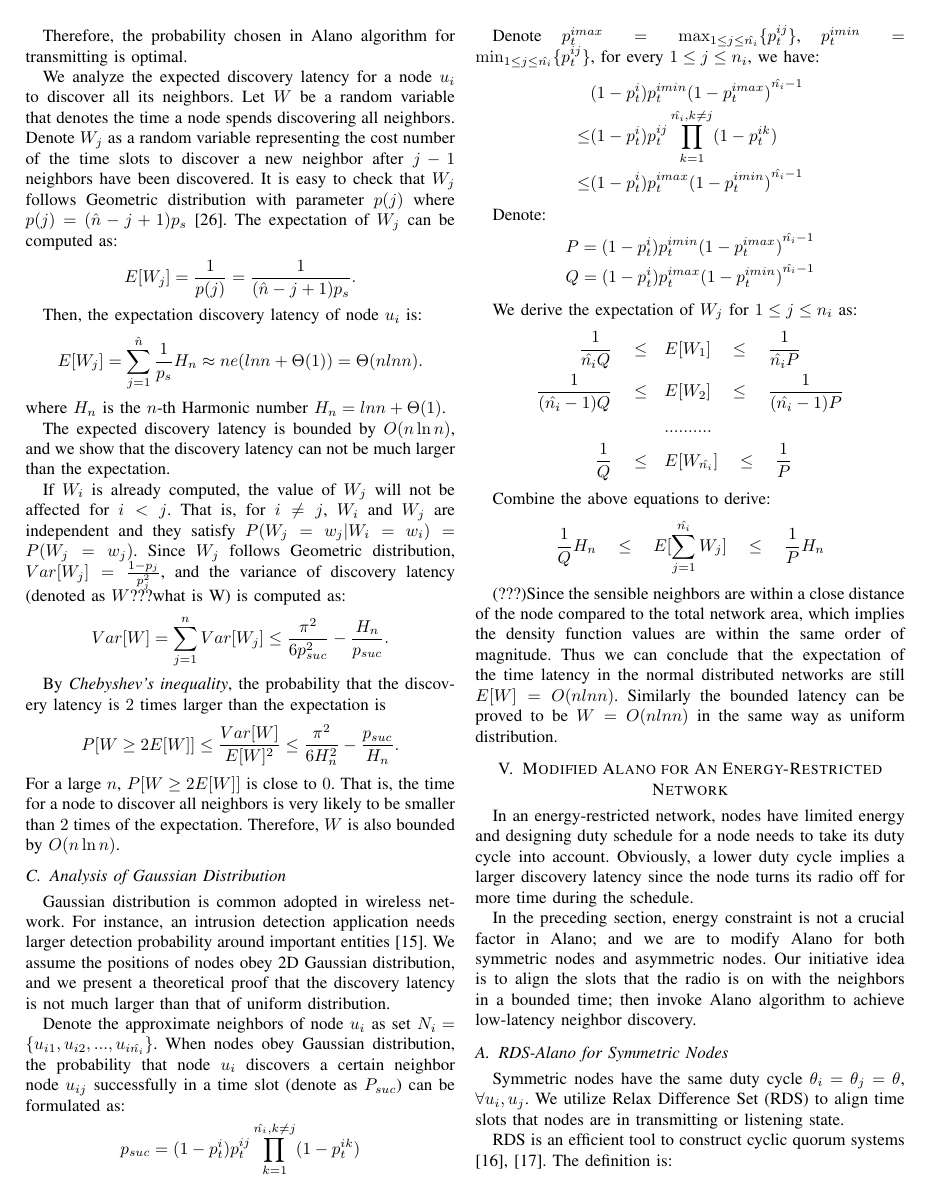
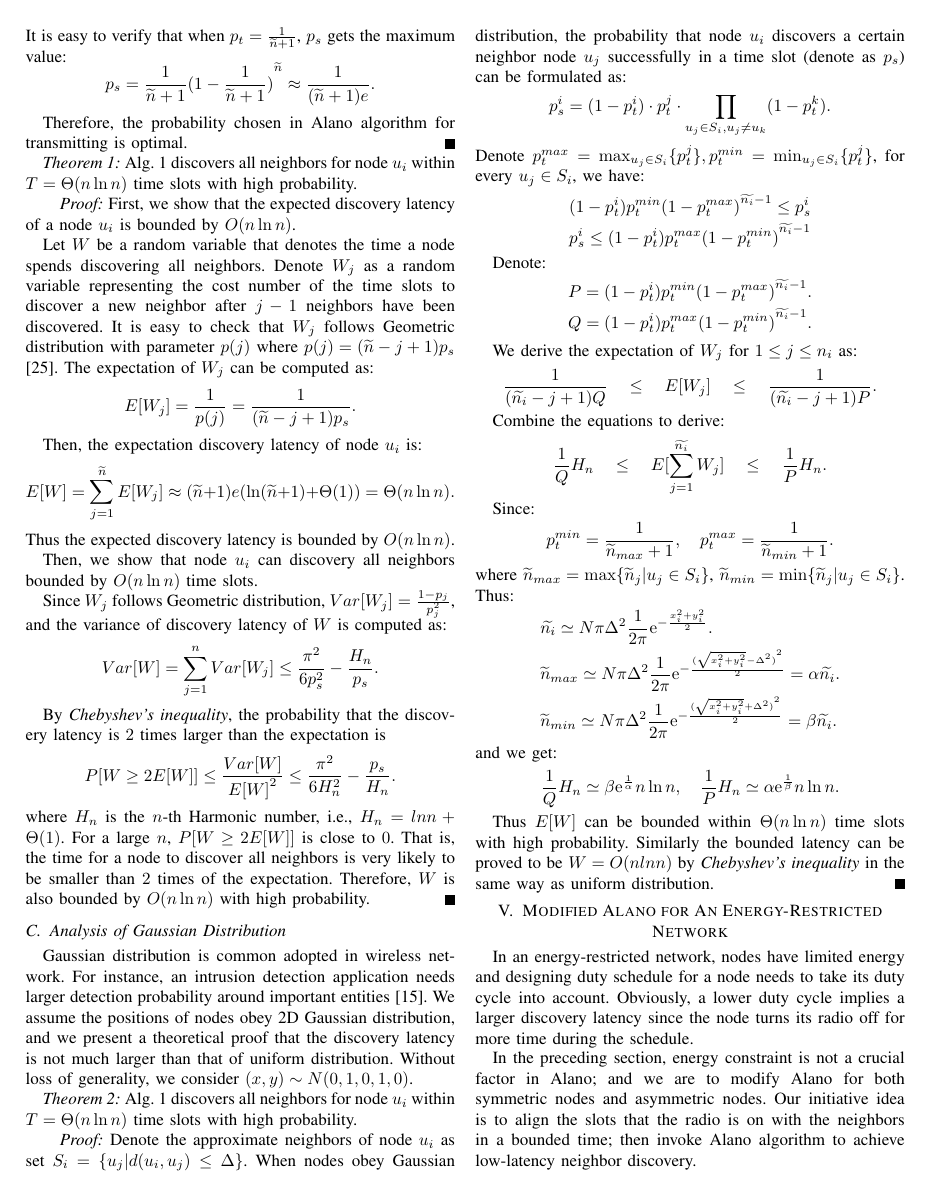
Before and after one commit to st21621147/Neighbor-Discover, a LaTeX paper (Paper/Neighbor Discovery.tex, which reads Paper/A.tex): page 5 of 9. Compiled offline with pdfLaTeX.

Commit message:
Changed 28.12

```diff
--- a/Paper/A.tex
+++ b/Paper/A.tex
@@ -94 +94,3 @@ p_s' = {(1-p_t)}^{\hat{n}-1}-(\hat{n}-1)p_t{(1-p_t)}^{\hat{n}-2}.
 $$
+It is easy to verify that when $p_t=\frac{1}{\widetilde{n}+1}$, $p_s$ gets the maximum value:
+$$p_s = \frac{1}{\widetilde{n}+1}{(1-\frac{1}{\widetilde{n}+1})}^{\widetilde{n}} \approx \frac{1}{(\widetilde{n}+1)e}.$$
@@ -97,31 +97,35 @@ $$p_s = \frac{1}{\hat{n}}{(1-\frac{1}{\hat{n}})}^{\hat{n}-1} \approx \frac{1}{\h
 
 Therefore, the probability chosen in Alano algorithm for transmitting is optimal.
+\end{IEEEproof}
 
-We analyze the expected discovery latency for a node $u_i$ to discover all its neighbors. Let $W$ be a random variable that denotes
-the time a node spends discovering all neighbors. Denote $W_j$ as a random variable representing the cost number of the time slots to discover a new neighbor after $j-1$ neighbors have been discovered. It is easy to check that $W_j$ follows Geometric distribution with parameter $p(j)$ where $p(j)=(\hat{n}-j+1)p_s$ \cite{Motwani1995Randomized}. The expectation
+
+
+\begin{theorem}
+Alg. \ref{Alano} discovers all neighbors for node $u_i$ within $T=\Theta(n\ln n)$ time slots with high probability.
+\end{theorem}
+\begin{IEEEproof} First, we show that the expected discovery latency of a node $u_i$ is bounded by $O(n\ln n)$.
+
+Let $W$ be a random variable that denotes the time a node spends discovering all neighbors. Denote $W_j$ as a random variable representing the cost number of the time slots to discover a new neighbor after $j-1$ neighbors have been discovered. It is easy to check that $W_j$ follows Geometric distribution with parameter $p(j)$ where $p(j)=(\widetilde{n}-j+1)p_s$ \cite{Motwani1995Randomized}. The expectation
 of $W_j$ can be computed as:
 $$
-E[W_j]=\frac{1}{p(j)}=\frac{1}{(\hat{n}-j+1)p_s}.
+E[W_j]=\frac{1}{p(j)}=\frac{1}{(\widetilde{n}-j+1)p_s}.
 $$
 
 Then, the expectation discovery latency of node $u_i$ is:
 $$
-E[W_j] = \sum_{j=1}^{\hat{n}}\frac{1}{p_s}H_n \approx ne(lnn + \Theta(1)) = \Theta(nlnn).
+E[W] = \sum_{j=1}^{\widetilde{n}}E[W_j] \approx (\widetilde{n}+1)e(\ln (\widetilde{n}+1) + \Theta(1)) = \Theta(n\ln n).
 $$
-where $H_n$ is the $n$-th Harmonic number $H_n = lnn + \Theta(1)$.
+Thus the expected discovery latency is bounded by $O(n\ln n)$.
 
+Then, we show that node $u_i$ can discovery all neighbors bounded by $O(n\ln n)$ time slots.
 
-The expected discovery latency is bounded by $O(n\ln n)$, and we show that the discovery latency can not be much larger than the expectation.
-
-%To be modified later
-%%
-If $W_i$ is already computed, the value of $W_j$ will not be affected for $i<j$. That is, for $i\ne j$, $W_i$ and $W_j$ are independent and they satisfy $P(W_j=w_j|W_i=w_i)=P(W_j=w_j)$. Since $W_j$ follows Geometric distribution, $Var[W_j]=\frac{1-p_j}{p_j^2}$, and the variance of discovery latency (denoted as $W$???what is W) is computed as:
+Since $W_j$ follows Geometric distribution, $Var[W_j]=\frac{1-p_j}{p_j^2}$, and the variance of discovery latency of $W$ is computed as:
 \begin{displaymath}
 \begin{split}
  Var[W] %& =Var[\sum_{j=1}^{p_nN}W_j]=\sum_{j=1}^{p_nN}Var[W_j]+\sum_{j\ne k}Cov[W_j,W_k] \\
  =\sum_{j=1}^{n}Var[W_j]
 %=\frac{1}{p_{suc}^2}\sum_{j=1}^{p_nN}\frac{1}{j^2}-\frac{1}{p_{suc}}\sum_{j=1}^{p_nN}\frac{1}{j} \\
- \le\frac{\pi^2}{6p_{suc}^2}-\frac{H_n}{p_{suc}}.
+ \le\frac{\pi^2}{6p_{s}^2}-\frac{H_n}{p_{s}}.
 \end{split}
 \end{displaymath}
 
@@ -129,23 +133,13 @@ By \emph{Chebyshev's inequality}, the probability that the discovery latency is
 \begin{displaymath}
 \begin{split}
 P[W\ge2E[W]]%=P[|W-E[W]|\ge E[W]]
-\le\frac{Var[W]}{E[W]^2}
+\le\frac{Var[W]}{{E[W]}^2}
 %&\le\frac{\frac{\pi^2}{6p_{suc}^2}-\frac{H_{p_nN}}{p_{suc}}}{\frac{H_{p_nN}^2}{p_{suc}^2}}=
-\le\frac{\pi^2}{6H_{n}^2}-\frac{p_{suc}}{H_n}.
+\le\frac{\pi^2}{6H_{n}^2}-\frac{p_{s}}{H_n}.
 \end{split}
 \end{displaymath}
-For a large $n$, $P[W\ge2E[W]]$ is close to $0$. That is, the time for a node to discover all neighbors is very likely to be smaller than $2$ times of the expectation. Therefore, $W$ is also bounded by $O(n\ln n)$.
-
-%%
-
-
-
-%*****************
-
-
-
-
-
+where $H_n$ is the $n$-th Harmonic number, i.e., $H_n = lnn + \Theta(1)$. For a large $n$, $P[W\ge2E[W]]$ is close to $0$. That is, the time for a node to discover all neighbors is very likely to be smaller than $2$ times of the expectation. Therefore, $W$ is also bounded by $O(n\ln n)$ with high probability.
+\end{IEEEproof}
 
 
 
@@ -153,43 +147,59 @@ For a large $n$, $P[W\ge2E[W]]$ is close to $0$. That is, the time for a node to
 \label{normal}
 %background
 Gaussian distribution is common adopted in wireless network. For instance, an intrusion detection application needs larger detection
-probability around important entities\cite{wang2013gaussian}. We assume the positions of nodes obey 2D Gaussian distribution, and we present a theoretical proof that the discovery latency is not much larger than that of uniform distribution.
+probability around important entities\cite{wang2013gaussian}. We assume the positions of nodes obey 2D Gaussian distribution, and we present a theoretical proof that the discovery latency is not much larger than that of uniform distribution. Without loss of generality, we consider $(x,y) \sim N(0,1,0,1,0)$.
 
-Denote the approximate neighbors of node $u_i$ as set $N_i = \{u_{i1},u_{i2},...,u_{i\hat{n_i}}\}$. When nodes obey Gaussian distribution, the probability that node $u_i$ discovers a certain neighbor node $u_{ij}$ successfully in a time slot (denote as $P_{suc}$) can be formulated as:
+\begin{theorem}
+Alg. \ref{Alano} discovers all neighbors for node $u_i$ within $T=\Theta(n\ln n)$ time slots with high probability.
+\end{theorem}
+
+\begin{IEEEproof}
+Denote the approximate neighbors of node $u_i$ as set $S_i = \{u_j | d(u_i, u_j) \leq \Delta \}$. When nodes obey Gaussian distribution, the probability that node $u_i$ discovers a certain neighbor node $u_{j}$ successfully in a time slot (denote as $p_{s}$) can be formulated as:
 $$
-p_{suc} = (1-p_t^i)p_t^{ij}\prod_{ k=1}^{\hat{n_i}, k\neq j}(1-p_t^{ik})
+p_{s}^i = (1-p_t^i) \cdot p_t^{j} \cdot \prod_{u_j \in S_i, u_j \neq u_k}(1-p_t^{k}).
 $$
-
-Denote $p_t^{imax} = \max_{1 \leq j \leq \hat{n_i}}\{p_t^{ij}\}$, $p_t^{imin} = \min_{1 \leq j \leq \hat{n_i}}\{p_t^{ij}\}$, for every $1 \leq j \leq n_i$, we have:
-\begin{align*}
-&(1-p_t^i)p_t^{imin}{(1-p_t^{imax})}^{\hat{n_i}-1} \\
-\leq &(1-p_t^i)p_t^{ij}\prod_{ k=1}^{\hat{n_i}, k\neq j}(1-p_t^{ik}) \\
-\leq &(1-p_t^i)p_t^{imax}{(1-p_t^{imin})}^{\hat{n_i}-1}
-\end{align*}
+Denote $p_t^{max} = \max_{u_j \in S_i}\{p_t^{j}\}, p_t^{min} = \min_{u_j \in S_i}\{p_t^{j}\}$,
+for every $u_j \in S_i$, we have:
+\begin{equation*}
+\begin{split}
+(1-p_t^i)p_t^{min}{(1-p_t^{max})}^{\widetilde{n_i}-1} \leq p_{s}^i  \\ %\leq (1-p_t^i)p_t^{max}{(1-p_t^{min})}^{\widetilde{n_i}-1}
+p_{s}^i \leq (1-p_t^i)p_t^{max}{(1-p_t^{min})}^{\widetilde{n_i}-1}
+\end{split}
+\end{equation*}
 
 Denote:
 \begin{align*}
-&P = (1-p_t^i)p_t^{imin}{(1-p_t^{imax})}^{\hat{n_i}-1}  \\
-&Q = (1-p_t^i)p_t^{imax}{(1-p_t^{imin})}^{\hat{n_i}-1}
+&P = (1-p_t^i)p_t^{min}{(1-p_t^{max})}^{\widetilde{n_i}-1}. \\
+&Q = (1-p_t^i)p_t^{max}{(1-p_t^{min})}^{\widetilde{n_i}-1}.
 \end{align*}
 
 We derive the expectation of $W_j$ for $1 \leq j \leq n_i$ as:
-\begin{align*}
-\frac{1}{\hat{n_i}Q} \quad \leq \quad &E[W_1] \quad \leq \quad \frac{1}{\hat{n_i}P} \\
-\frac{1}{(\hat{n_i}-1)Q} \quad \leq \quad &E[W_2] \quad \leq \quad \frac{1}{(\hat{n_i}-1)P} \\
-& ..........\\
-\frac{1}{Q} \quad \leq \quad &E[W_{\hat{n_i}}] \quad \leq \quad \frac{1}{P}
-\end{align*}
-
-Combine the above equations to derive:
 $$
-\frac{1}{Q}H_n  \quad \leq \quad E[\sum_{j=1}^{\hat{n_i}}W_j]  \quad \leq \quad \frac{1}{P}H_n
+\frac{1}{(\widetilde{n_i}-j+1)Q} \quad \leq \quad E[W_j] \quad \leq \quad \frac{1}{(\widetilde{n_i}-j+1)P}.
 $$
 
-(???)Since the sensible neighbors are within a close distance of the node
-compared to the total network area,
-which implies the density function values are within the same order of magnitude.
-Thus we can conclude that the expectation of the time latency in the normal
-distributed networks are still $E[W]=O(nlnn)$.
-Similarly the bounded latency can be proved to be $W=O(nlnn)$ in the same way as
+Combine the equations to derive:
+$$
+\frac{1}{Q}H_n  \quad \leq \quad E[\sum_{j=1}^{\widetilde{n_i}}W_j]  \quad \leq \quad \frac{1}{P}H_n.
+$$
+
+Since:
+$$
+p_t^{min} = \frac{1}{\widetilde{n}_{max}+1}, \quad p_t^{max} = \frac{1}{\widetilde{n}_{min}+1}.
+$$
+where $\widetilde{n}_{max} = \max\{\widetilde{n}_j | u_j\in S_i \}$, $\widetilde{n}_{min} = \min\{\widetilde{n}_j | u_j\in S_i \}$.
+Thus:
+\begin{align*}
+&\widetilde{n_i} \simeq N\pi \Delta^2 \frac{1}{2\pi}\mathrm{e}^{-\frac{x_i^2+y_i^2}{2}}.							\\
+&\widetilde{n}_{max}  \simeq N\pi \Delta^2 \frac{1}{2\pi}\mathrm{e}^{-\frac{{(\sqrt{x_i^2+y_i^2}-\Delta^2)}^2}{2}}  = \alpha\widetilde{n_i}.\\
+&\widetilde{n}_{min}  \simeq N\pi \Delta^2 \frac{1}{2\pi}\mathrm{e}^{-\frac{{(\sqrt{x_i^2+y_i^2}+\Delta^2)}^2}{2}}  = \beta\widetilde{n_i}.
+\end{align*}
+and we get:
+$$
+\frac{1}{Q}H_n \simeq \beta\mathrm{e}^{\frac{1}{\alpha}}n\ln n, \quad \frac{1}{P}H_n \simeq \alpha\mathrm{e}^{\frac{1}{\beta}}n\ln n.
+$$
+
+Thus $E[W]$ can be bounded within $\Theta(n\ln n)$ time slots with high probability.
+Similarly the bounded latency can be proved to be $W=O(nlnn)$ by \emph{Chebyshev's inequality} in the same way as
 uniform distribution.
+\end{IEEEproof}
```
Also changed, not shown: Paper/A.tex (62 more changed lines).
